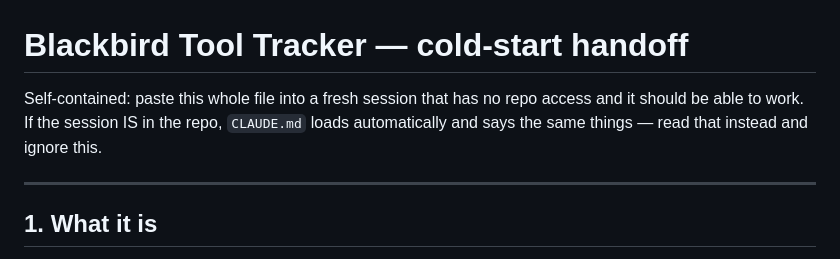
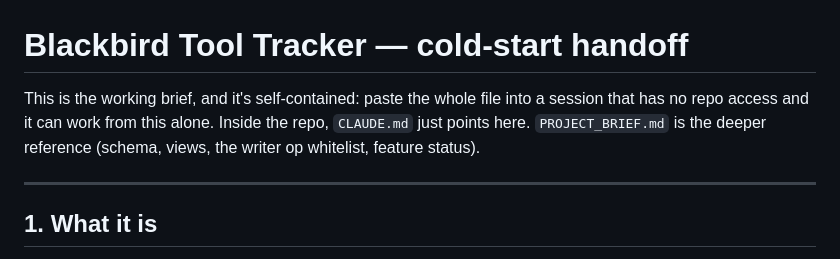
Before and after one commit to keithdesjardins340-boop/blackbird-tool-tracker, a Markdown page: FABLE.md, the part around the change. Rendered like a GitHub page.

Commit message:
Fix a circular reference in FABLE.md
It told the reader "in the repo, read CLAUDE.md instead" — but CLAUDE.md now points
here, so the two just referred to each other. FABLE.md states plainly that it IS the
working brief and names PROJECT_BRIEF.md as the deeper reference.

Co-Authored-By: Claude Opus 4.8 <noreply@anthropic.com>

```diff
--- a/FABLE.md
+++ b/FABLE.md
@@ -1,8 +1,9 @@
 # Blackbird Tool Tracker — cold-start handoff
 
-Self-contained: paste this whole file into a fresh session that has no repo access
-and it should be able to work. If the session IS in the repo, `CLAUDE.md` loads
-automatically and says the same things — read that instead and ignore this.
+This is the working brief, and it's self-contained: paste the whole file into a
+session that has no repo access and it can work from this alone. Inside the repo,
+`CLAUDE.md` just points here. `PROJECT_BRIEF.md` is the deeper reference (schema,
+views, the writer op whitelist, feature status).
 
 ---
 
```
